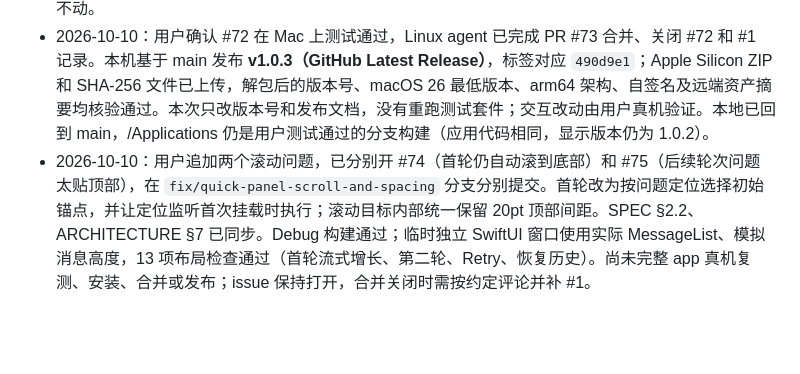
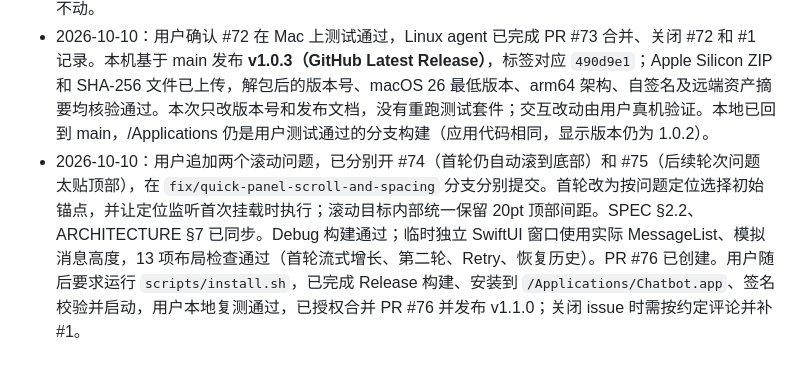
Before and after one commit to linem7/Chatbot, a Markdown page: MEMORY.md, the part around the change. Drawn GitHub-style; blank space fills up the shorter version.

Commit message:
记录用户已验证滚动修复并授权发布 v1.1.0

```diff
--- a/MEMORY.md
+++ b/MEMORY.md
@@ -80,4 +80,4 @@
 - **v1.0.2 已发布**：PR #71 已合并、#70 已关闭、#1 已记录结论；发布标签对应 `3900495`，Apple Silicon ZIP 和 SHA-256 文件已上传，安装包版本、架构、签名及上传摘要已核验。
 - 2026-10-10：#72（Quick Panel 发出问题后顶到消息区最上面、回答生成时不跟着滚到底）完成，PR #73 已合并，用户在 Mac 上测试通过；#72 已关闭，#1 已补一行。决策（用户已确认）：问题顶到最上面，回答短时下面留白；Retry 也一样；打开 / 装回已有 Conversation 时仍停在底部；Main Window 不动。
 - 2026-10-10：用户确认 #72 在 Mac 上测试通过，Linux agent 已完成 PR #73 合并、关闭 #72 和 #1 记录。本机基于 main 发布 **v1.0.3（GitHub Latest Release）**，标签对应 `490d9e1`；Apple Silicon ZIP 和 SHA-256 文件已上传，解包后的版本号、macOS 26 最低版本、arm64 架构、自签名及远端资产摘要均核验通过。本次只改版本号和发布文档，没有重跑测试套件；交互改动由用户真机验证。本地已回到 main，/Applications 仍是用户测试通过的分支构建（应用代码相同，显示版本仍为 1.0.2）。
-- 2026-10-10：用户追加两个滚动问题，已分别开 #74（首轮仍自动滚到底部）和 #75（后续轮次问题太贴顶部），在 `fix/quick-panel-scroll-and-spacing` 分支分别提交。首轮改为按问题定位选择初始锚点，并让定位监听首次挂载时执行；滚动目标内部统一保留 20pt 顶部间距。SPEC §2.2、ARCHITECTURE §7 已同步。Debug 构建通过；临时独立 SwiftUI 窗口使用实际 MessageList、模拟消息高度，13 项布局检查通过（首轮流式增长、第二轮、Retry、恢复历史）。尚未完整 app 真机复测、安装、合并或发布；issue 保持打开，合并关闭时需按约定评论并补 #1。
+- 2026-10-10：用户追加两个滚动问题，已分别开 #74（首轮仍自动滚到底部）和 #75（后续轮次问题太贴顶部），在 `fix/quick-panel-scroll-and-spacing` 分支分别提交。首轮改为按问题定位选择初始锚点，并让定位监听首次挂载时执行；滚动目标内部统一保留 20pt 顶部间距。SPEC §2.2、ARCHITECTURE §7 已同步。Debug 构建通过；临时独立 SwiftUI 窗口使用实际 MessageList、模拟消息高度，13 项布局检查通过（首轮流式增长、第二轮、Retry、恢复历史）。PR #76 已创建。用户随后要求运行 `scripts/install.sh`，已完成 Release 构建、安装到 `/Applications/Chatbot.app`、签名校验并启动，用户本地复测通过，已授权合并 PR #76 并发布 v1.1.0；关闭 issue 时需按约定评论并补 #1。
```
